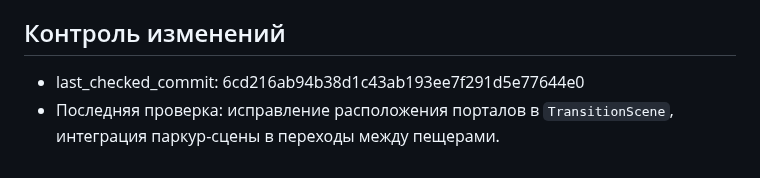
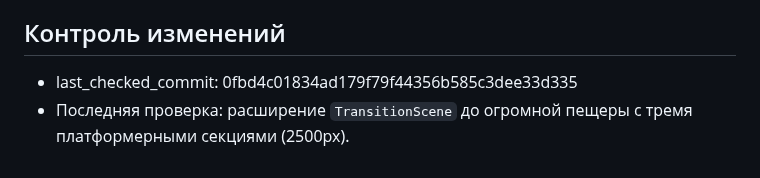
Before and after one commit to lololoevish/pazzle-game, a Markdown page: memory_bank/progress.md, the part around the change. Rendered like a GitHub page.

Commit message:
docs: update last_checked_commit to 0fbd4c0

```diff
--- a/memory_bank/progress.md
+++ b/memory_bank/progress.md
@@ -116,5 +116,5 @@
 
 ## Контроль изменений
 
-- last_checked_commit: 6cd216ab94b38d1c43ab193ee7f291d5e77644e0
-- Последняя проверка: исправление расположения порталов в `TransitionScene`, интеграция паркур-сцены в переходы между пещерами.
+- last_checked_commit: 0fbd4c01834ad179f79f44356b585c3dee33d335
+- Последняя проверка: расширение `TransitionScene` до огромной пещеры с тремя платформерными секциями (2500px).
```
